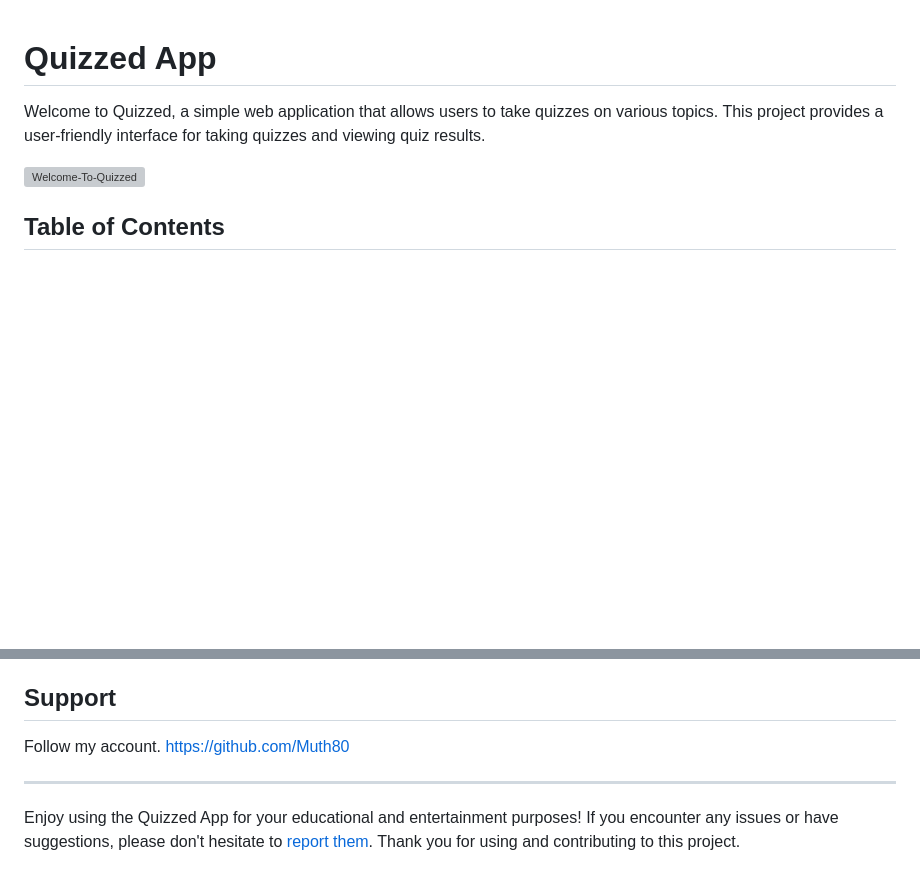
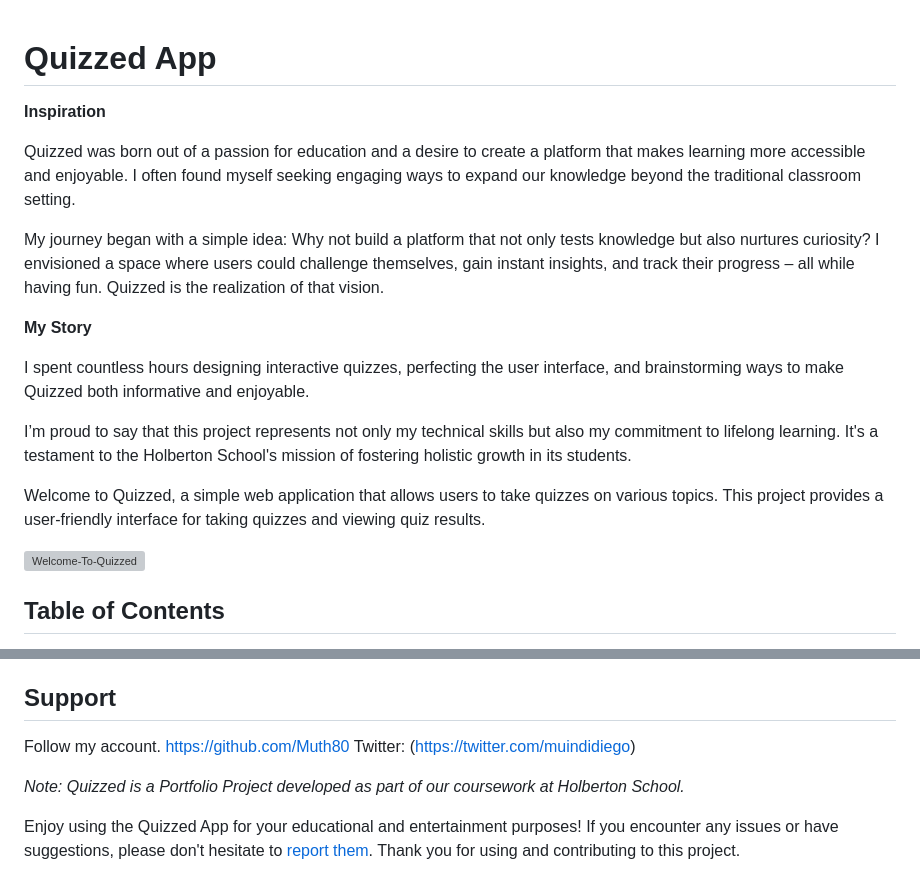
Before and after one commit to Muth80/https---github.com-Muth80-quizzed, a Markdown page: README.md, 2 parts joined by grey strips. Drawn GitHub-style; blank space fills up the shorter version; grey boxes are pictures that could not be loaded.

```diff
--- a/README.md
+++ b/README.md
@@ -1,4 +1,17 @@
 # Quizzed App
+
+**Inspiration**
+
+Quizzed was born out of a passion for education and a desire to create a platform that makes learning more accessible and enjoyable. I often found myself seeking engaging ways to expand our knowledge beyond the traditional classroom setting.
+
+My journey began with a simple idea: Why not build a platform that not only tests knowledge but also nurtures curiosity? I envisioned a space where users could challenge themselves, gain instant insights, and track their progress – all while having fun. Quizzed is the realization of that vision.
+
+**My Story**
+
+I spent countless hours designing interactive quizzes, perfecting the user interface, and brainstorming ways to make Quizzed both informative and enjoyable.
+
+I’m proud to say that this project represents not only my technical skills but also my commitment to lifelong learning. It's a testament to the Holberton School's mission of fostering holistic growth in its students.
+
 
 Welcome to Quizzed, a simple web application that allows users to take quizzes on various topics. This project provides a user-friendly interface for taking quizzes and viewing quiz results.
 
@@ -81,7 +94,8 @@ Contributions to this project are welcome. If you have ideas for improvements or
 ## Support
 
 Follow my account. https://github.com/Muth80
+Twitter: (https://twitter.com/muindidiego)
 
----
+*Note: Quizzed is a Portfolio Project developed as part of our coursework at Holberton School.*
 
 Enjoy using the Quizzed App for your educational and entertainment purposes! If you encounter any issues or have suggestions, please don't hesitate to [report them](https://github.com/Muth80/quizzed-app/issues). Thank you for using and contributing to this project.
```
